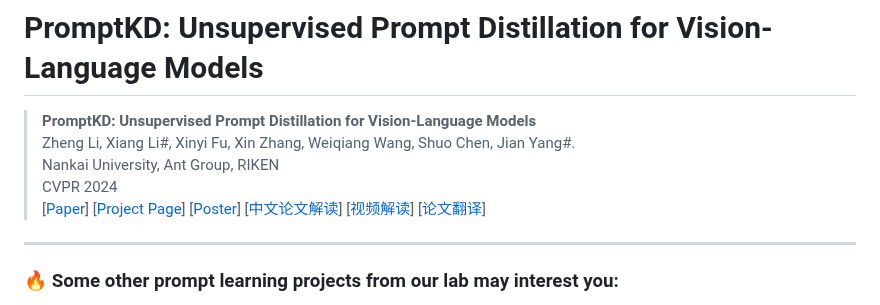
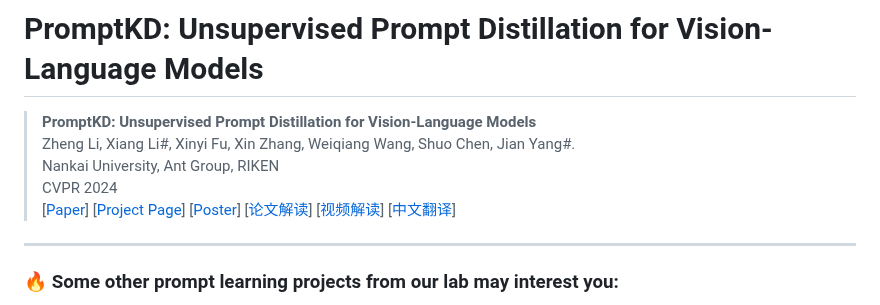
Before and after one commit to zhengli97/PromptKD, a Markdown page: README.md, the part around one of its changes. Rendered like a GitHub page.

```diff
--- a/README.md
+++ b/README.md
@@ -7,7 +7,7 @@
 > Zheng Li, Xiang Li#, Xinyi Fu, Xin Zhang, Weiqiang Wang, Shuo Chen, Jian Yang#. <br>
 > Nankai University, Ant Group, RIKEN <br>
 > CVPR 2024 <br>
-> [[Paper](https://arxiv.org/abs/2403.02781)] [[Project Page](https://zhengli97.github.io/PromptKD)] [[Poster](https://github.com/zhengli97/PromptKD/blob/main/images/promptkd_poster.pdf)] [[中文论文解读](https://zhuanlan.zhihu.com/p/684269963)] [[视频解读](https://www.techbeat.net/talk-info?id=915)] [[论文翻译](https://github.com/zhengli97/PromptKD/blob/main/docs/PromptKD_chinese_version.pdf)] <br>
+> [[Paper](https://arxiv.org/abs/2403.02781)] [[Project Page](https://zhengli97.github.io/PromptKD)] [[Poster](https://github.com/zhengli97/PromptKD/blob/main/images/promptkd_poster.pdf)] [[论文解读](https://zhuanlan.zhihu.com/p/684269963)] [[视频解读](https://www.techbeat.net/talk-info?id=915)] [[中文翻译](https://github.com/zhengli97/PromptKD/blob/main/docs/PromptKD_chinese_version.pdf)] <br>
 
 <hr />
 
```
Also changed, not shown: other parts of README.md (+1 -1 lines).
